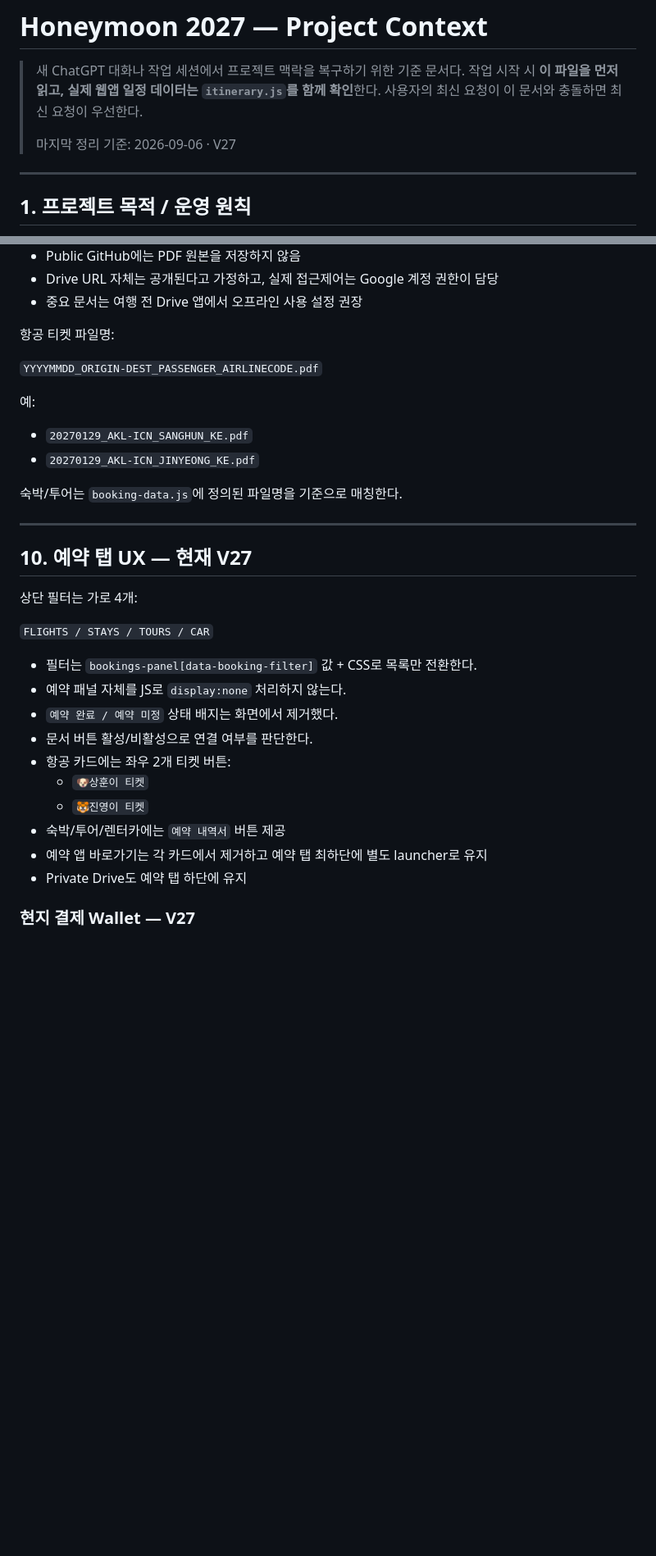
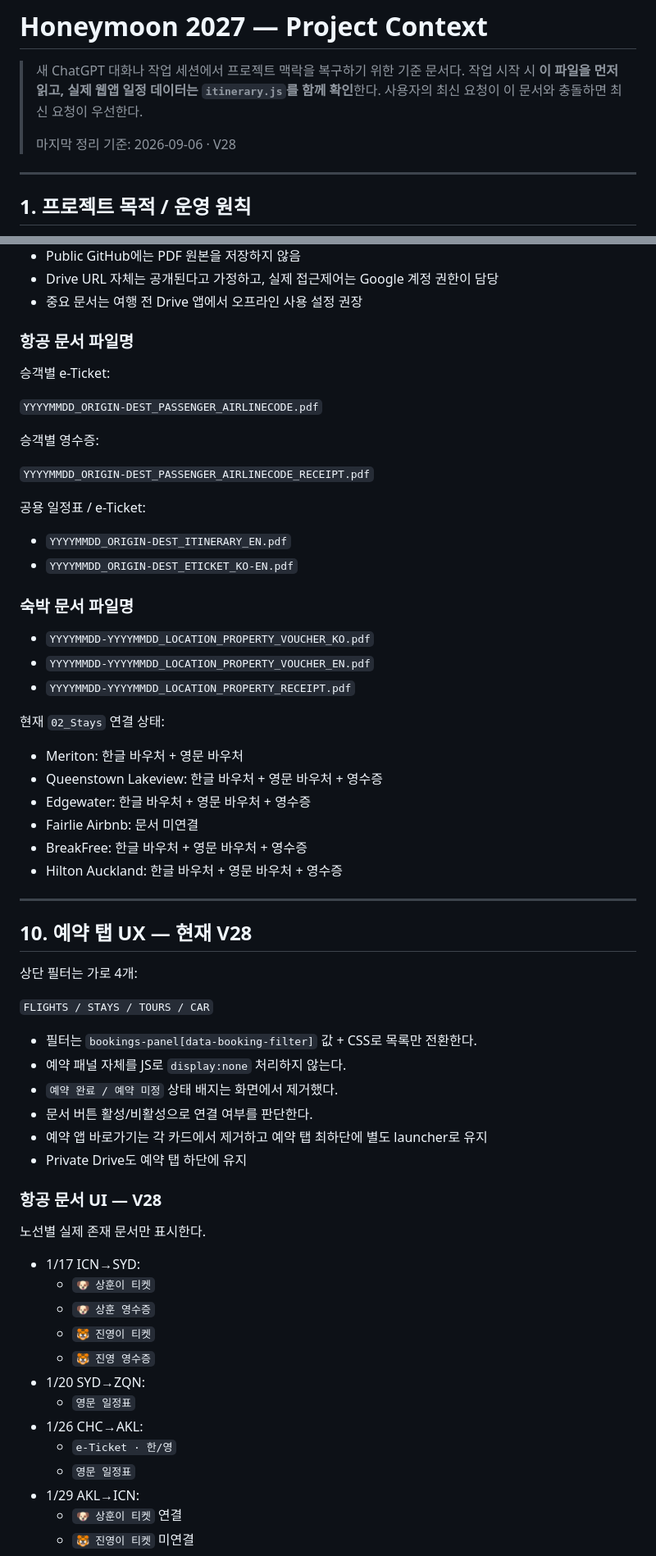
Before and after one commit to sh0427-han/honeymoon20270117, a Markdown page: PROJECT_CONTEXT.md, 2 parts joined by grey strips. Shown at 82% size. Drawn GitHub-style; blank space fills up the shorter version.

Commit message:
Document V28 Drive booking integration

```diff
--- a/PROJECT_CONTEXT.md
+++ b/PROJECT_CONTEXT.md
@@ -4,7 +4,7 @@
 > 작업 시작 시 **이 파일을 먼저 읽고, 실제 웹앱 일정 데이터는 `itinerary.js`를 함께 확인**한다.
 > 사용자의 최신 요청이 이 문서와 충돌하면 최신 요청이 우선한다.
 >
-> 마지막 정리 기준: 2026-09-06 · V27
+> 마지막 정리 기준: 2026-09-06 · V28
 
 ---
 
@@ -217,20 +217,39 @@ honeymoon270117
 - Drive URL 자체는 공개된다고 가정하고, 실제 접근제어는 Google 계정 권한이 담당
 - 중요 문서는 여행 전 Drive 앱에서 오프라인 사용 설정 권장
 
-항공 티켓 파일명:
+### 항공 문서 파일명
+
+승객별 e-Ticket:
 
 `YYYYMMDD_ORIGIN-DEST_PASSENGER_AIRLINECODE.pdf`
 
-예:
+승객별 영수증:
 
-- `20270129_AKL-ICN_SANGHUN_KE.pdf`
-- `20270129_AKL-ICN_JINYEONG_KE.pdf`
+`YYYYMMDD_ORIGIN-DEST_PASSENGER_AIRLINECODE_RECEIPT.pdf`
 
-숙박/투어는 `booking-data.js`에 정의된 파일명을 기준으로 매칭한다.
+공용 일정표 / e-Ticket:
+
+- `YYYYMMDD_ORIGIN-DEST_ITINERARY_EN.pdf`
+- `YYYYMMDD_ORIGIN-DEST_ETICKET_KO-EN.pdf`
+
+### 숙박 문서 파일명
+
+- `YYYYMMDD-YYYYMMDD_LOCATION_PROPERTY_VOUCHER_KO.pdf`
+- `YYYYMMDD-YYYYMMDD_LOCATION_PROPERTY_VOUCHER_EN.pdf`
+- `YYYYMMDD-YYYYMMDD_LOCATION_PROPERTY_RECEIPT.pdf`
+
+현재 `02_Stays` 연결 상태:
+
+- Meriton: 한글 바우처 + 영문 바우처
+- Queenstown Lakeview: 한글 바우처 + 영문 바우처 + 영수증
+- Edgewater: 한글 바우처 + 영문 바우처 + 영수증
+- Fairlie Airbnb: 문서 미연결
+- BreakFree: 한글 바우처 + 영문 바우처 + 영수증
+- Hilton Auckland: 한글 바우처 + 영문 바우처 + 영수증
 
 ---
 
-## 10. 예약 탭 UX — 현재 V27
+## 10. 예약 탭 UX — 현재 V28
 
 상단 필터는 가로 4개:
 
@@ -240,11 +259,24 @@ honeymoon270117
 - 예약 패널 자체를 JS로 `display:none` 처리하지 않는다.
 - `예약 완료 / 예약 미정` 상태 배지는 화면에서 제거했다.
 - 문서 버튼 활성/비활성으로 연결 여부를 판단한다.
-- 항공 카드에는 좌우 2개 티켓 버튼:
-  - `🐶상훈이 티켓`
-  - `🐯진영이 티켓`
-- 숙박/투어/렌터카에는 `예약 내역서` 버튼 제공
 - 예약 앱 바로가기는 각 카드에서 제거하고 예약 탭 최하단에 별도 launcher로 유지
 - Private Drive도 예약 탭 하단에 유지
 
-### 현지 결제 Wallet — V27
+### 항공 문서 UI — V28
+
+노선별 실제 존재 문서만 표시한다.
+
+- 1/17 ICN→SYD:
+  - `🐶 상훈이 티켓`
+  - `🐶 상훈 영수증`
+  - `🐯 진영이 티켓`
+  - `🐯 진영 영수증`
+- 1/20 SYD→ZQN:
+  - `영문 일정표`
+- 1/26 CHC→AKL:
+  - `e-Ticket · 한/영`
+  - `영문 일정표`
+- 1/29 AKL→ICN:
+  - `🐶 상훈이 티켓` 연결
+  - `🐯 진영이 티켓` 미연결
+
```
Also changed, not shown: other parts of PROJECT_CONTEXT.md (+38 -13 lines).
